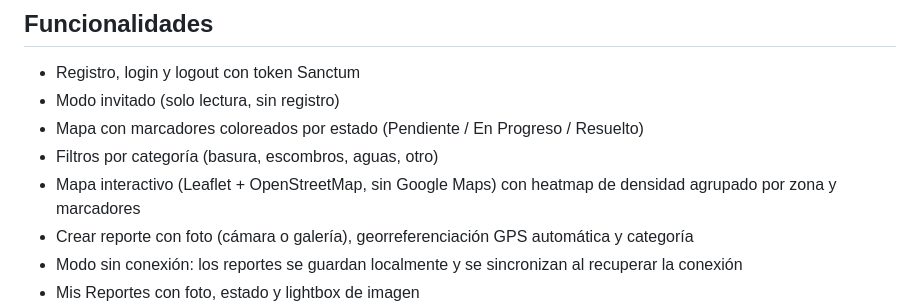
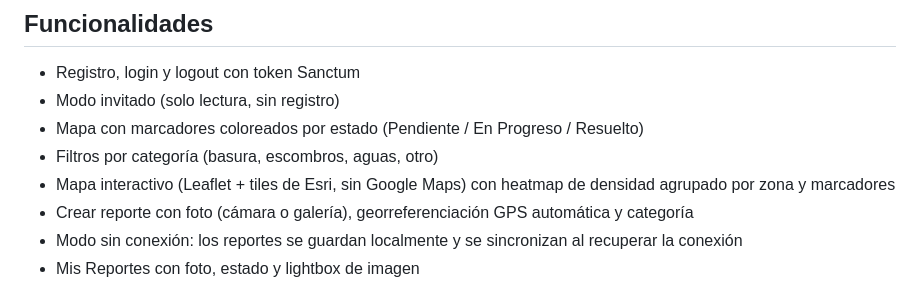
Before and after one commit to Bazzty/Proyecto-reportes, a Markdown page: README.md, the part around the change. Drawn GitHub-style.

Commit message:
docs: mapa usa tiles de Esri

```diff
--- a/README.md
+++ b/README.md
@@ -88,7 +88,7 @@ Escanear el QR con **Expo Go**. El dispositivo y la computadora deben estar en l
 - Modo invitado (solo lectura, sin registro)
 - Mapa con marcadores coloreados por estado (Pendiente / En Progreso / Resuelto)
 - Filtros por categoría (basura, escombros, aguas, otro)
-- Mapa interactivo (Leaflet + OpenStreetMap, sin Google Maps) con heatmap de densidad agrupado por zona y marcadores
+- Mapa interactivo (Leaflet + tiles de Esri, sin Google Maps) con heatmap de densidad agrupado por zona y marcadores
 - Crear reporte con foto (cámara o galería), georreferenciación GPS automática y categoría
 - Modo sin conexión: los reportes se guardan localmente y se sincronizan al recuperar la conexión
 - Mis Reportes con foto, estado y lightbox de imagen
```
Also changed, not shown: docs/API.md (+1 -1 lines).
